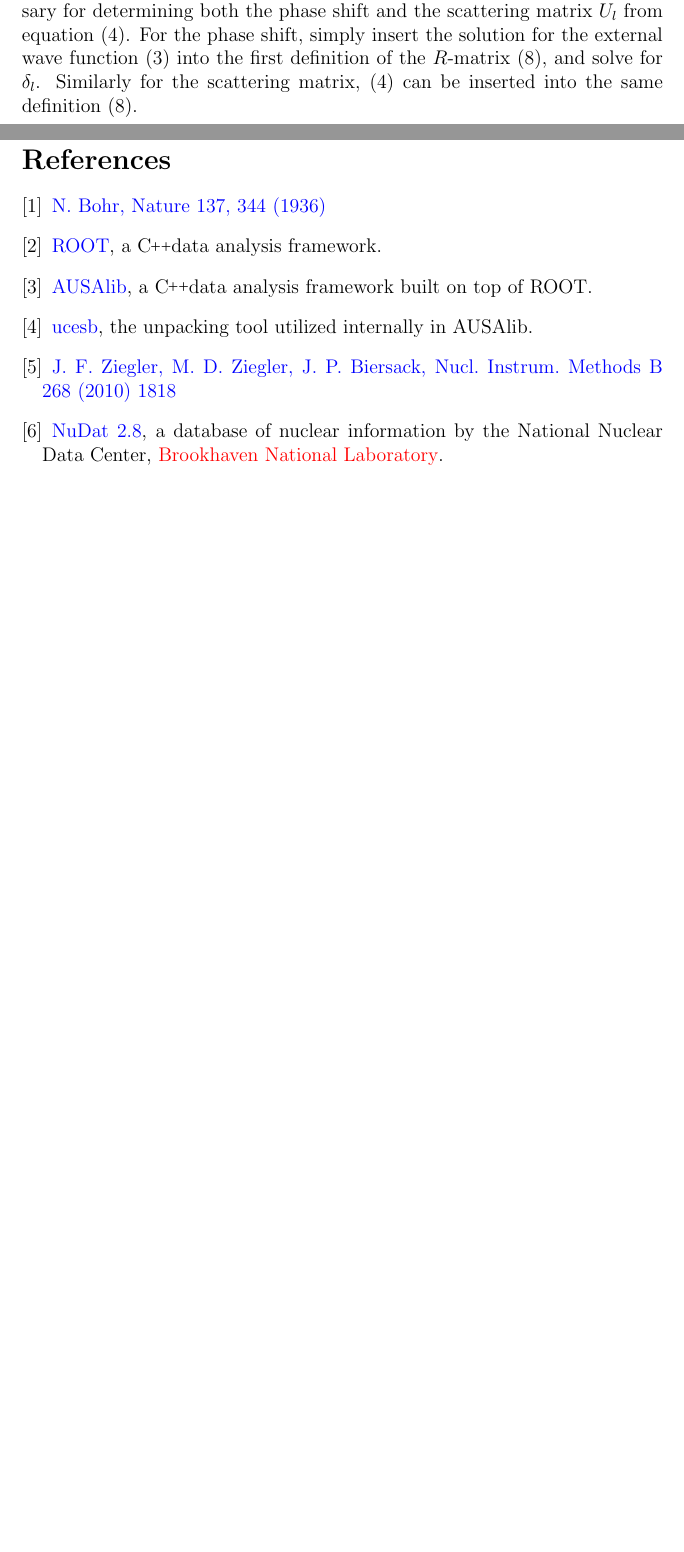
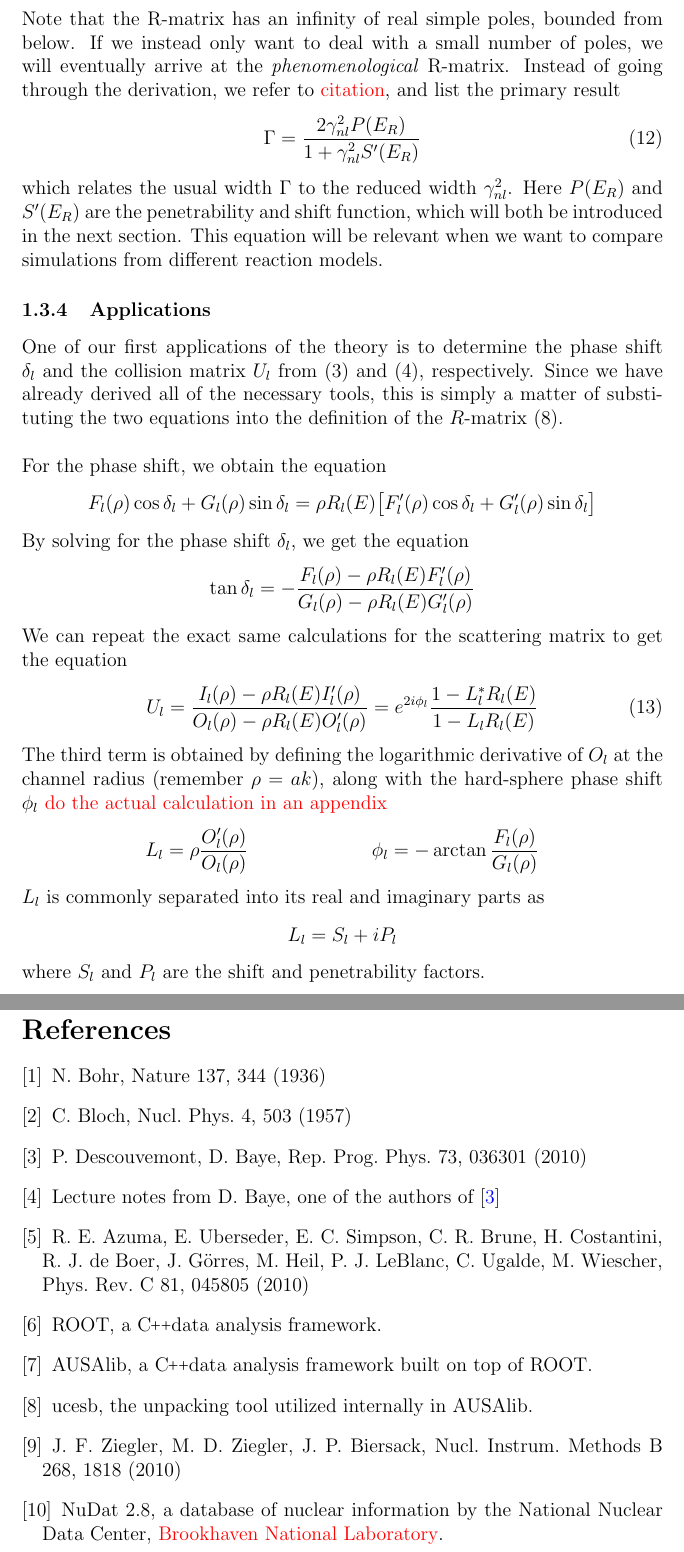
Before and after one commit to klytje/Speciale, a LaTeX document (latex/main.tex, which reads latex/references.tex, latex/theory.tex): two parts of pages 6 and 17 of 17 before the commit and two parts of pages 8 and 19 of 20 after it, joined at a grey line, cut at the place of the change, the shorter picture padded with empty space. Compiled offline with pdfLaTeX.

Commit message:
latex update

```diff
--- a/latex/main.tex
+++ b/latex/main.tex
@@ -21,6 +21,7 @@
 \setlength{\parindent}{0pt}
 \newcommand{\note}{\textcolor{red}}
 \def\CPP{{C\nolinebreak[4]\hspace{-.05em}\raisebox{.4ex}{\tiny\bf ++}}}
+\DeclareMathSymbol{\shortminus}{\mathbin}{AMSa}{"39}
 
 \title{The 17.76MeV 0+ state of \ce{^12C}}
 \author{Kristian Lytje}
--- a/latex/references.tex
+++ b/latex/references.tex
@@ -1,19 +1,32 @@
 \begin{thebibliography}{}
+\hypersetup{urlcolor=black}
 \bibitem{Bohr}
 \href{https://www.nature.com/articles/137344a0}{N. Bohr, Nature 137, 344 (1936)}
 
+\bibitem{Bloch}
+\href{https://www.sciencedirect.com/science/article/abs/pii/0029558287900587}{C. Bloch, Nucl. Phys. 4, 503 (1957)}
+
+\bibitem{Baye}
+\href{https://iopscience.iop.org/article/10.1088/0034-4885/73/3/036301}{P. Descouvemont, D. Baye, Rep. Prog. Phys. 73, 036301 (2010)}
+
+\bibitem{Baye lecture notes}
+\href{http://nucleartheory.eps.surrey.ac.uk/Talent_6_Course/Other_materials/lectures/Trento_Baye_Rmatrix.pdf}{Lecture notes from D. Baye, one of the authors of \cite{Baye}}
+
+\bibitem{AZURE}
+\href{https://journals.aps.org/prc/abstract/10.1103/PhysRevC.81.045805}{R. E. Azuma, E. Uberseder, E. C. Simpson, C. R. Brune, H. Costantini, R. J. de Boer, J. Görres, M. Heil, P. J. LeBlanc, C. Ugalde, M. Wiescher, Phys. Rev. C 81, 045805 (2010)}
+
 \bibitem{ROOT}
-\href{https://root.cern.ch/}{ROOT}, a \CPP data analysis framework.
+\href{https://root.cern.ch/}{ROOT, a \CPP data analysis framework.}
 
 \bibitem{AUSAlib}
-\href{https://gitlab.au.dk/ausa/ausalib/-/wikis/home}{AUSAlib}, a \CPP data analysis framework built on top of ROOT.
+\href{https://gitlab.au.dk/ausa/ausalib/-/wikis/home}{AUSAlib, a \CPP data analysis framework built on top of ROOT.}
 
 \bibitem{ucesb}
-\href{http://fy.chalmers.se/~f96hajo/ucesb/}{ucesb}, the unpacking tool utilized internally in AUSAlib.
+\href{http://fy.chalmers.se/~f96hajo/ucesb/}{ucesb, the unpacking tool utilized internally in AUSAlib.}
 
 \bibitem{SRIM}
-\href{https://www.sciencedirect.com/science/article/pii/S0168583X10001862}{J. F. Ziegler, M. D. Ziegler, J. P. Biersack, Nucl. Instrum. Methods B 268 (2010) 1818}
+\href{https://www.sciencedirect.com/science/article/pii/S0168583X10001862}{J. F. Ziegler, M. D. Ziegler, J. P. Biersack, Nucl. Instrum. Methods B 268, 1818 (2010)}
 
 \bibitem{nudat}
-\href{https://www.nndc.bnl.gov/nudat2/}{NuDat 2.8}, a database of nuclear information by the National Nuclear Data Center, \note{Brookhaven National Laboratory}.
+\href{https://www.nndc.bnl.gov/nudat2/}{NuDat 2.8, a database of nuclear information by the National Nuclear Data Center}, \note{Brookhaven National Laboratory}.
 \end{thebibliography}
--- a/latex/theory.tex
+++ b/latex/theory.tex
@@ -142,3 +142,2 @@ We can insert them back into the expansion equation (\ref{theory: r-matrix: inte
 \end{align*}
 
-With these two equations defining the $R$-matrix, we have all the tools necessary for determining both the phase shift and the scattering matrix $U_l$ from equation (\ref{theory: r-matrix: solution 2}). For the phase shift, simply insert the solution for the external wave function (\ref{theory: r-matrix: solution 1}) into the first definition of the $R$-matrix (\ref{theory: r-matrix: r-matrix}), and solve for $\delta_l$. Similarly for the scattering matrix, (\ref{theory: r-matrix: solution 2}) can be inserted into the same definition (\ref{theory: r-matrix: r-matrix}).
@@ -145,3 +178,38 @@ With these two equations defining the $R$-matrix, we have all the tools necessar
+Note that the R-matrix has an infinity of real simple poles, bounded from below. If we instead only want to deal with a small number of poles, we will eventually arrive at the \textit{phenomenological} R-matrix. Instead of going through the derivation, we refer to \note{citation}, and list the primary result
+\begin{align} \label{theory: r-matrix: Gamma gamma}
+	\Gamma = \frac{2 \gamma_{nl}^2 P(E_R)}{1 + \gamma_{nl}^2 S'(E_R)}
+\end{align}
+which relates the usual width $\Gamma$ to the reduced width $\gamma_{nl}^2$. Here $P(E_R)$ and $S'(E_R)$ are the penetrability and shift function, which will both be introduced in the next section. This equation will be relevant when we want to compare simulations from different reaction models.
+
+\subsubsection{Applications}
+One of our first applications of the theory is to determine the phase shift $\delta_l$ and the collision matrix $U_l$ from (\ref{theory: r-matrix: solution 1}) and (\ref{theory: r-matrix: solution 2}), respectively. Since we have already derived all of the necessary tools, this is simply a matter of substituting the two equations into the definition of the $R$-matrix (\ref{theory: r-matrix: r-matrix}). \\
+
+For the phase shift, we obtain the equation
+\begin{align*}
+	F_l(\rho) \cos\delta_l  + G_l(\rho) \sin\delta_l = \rho R_l(E)\big[F_l'(\rho)\cos\delta_l + G_l'(\rho)\sin\delta_l \big]
+\end{align*}
+
+By solving for the phase shift $\delta_l$, we get the equation
+\begin{align*}
+	\tan\delta_l = -\frac{F_l(\rho) - \rho R_l(E)F_l'(\rho)}{G_l(\rho) - \rho R_l(E)G_l'(\rho)}
+\end{align*}
+
+We can repeat the exact same calculations for the scattering matrix to get the equation
+\begin{align} \label{theory: r-matrix: scattering matrix}
+	U_l = \frac{I_l(\rho) - \rho R_l(E)I_l'(\rho)}{O_l(\rho) - \rho R_l(E)O_l'(\rho)} = e^{2i\phi_l}\frac{1 - L_l^* R_l(E)}{1 - L_l R_l(E)}
+\end{align}
+
+The third term is obtained by defining the logarithmic derivative of $O_l$ at the channel radius (remember $\rho = ak$), along with the hard-sphere phase shift $\phi_l$ \note{do the actual calculation in an appendix}
+\begin{align*}
+	L_l = \rho \frac{O_l'(\rho)}{O_l(\rho)} && \phi_l = -\arctan \frac{F_l(\rho)}{G_l(\rho)}
+\end{align*}
+
+$L_l$ is commonly separated into its real and imaginary parts as
+\begin{align*}
+	L_l = S_l + iP_l
+\end{align*}
+where $S_l$ and $P_l$ are the shift and penetrability factors.
+
 
 \subsubsection{Other stuff}
 The first step is to introduce the idea of a channel. The wave function at the boundary is expanded in terms of channels, each defined by a specific particle pair with some angular momentum coupling. Thus each channel index can be specified as $c = \alpha s l$, where $s$ is the channel spin, $l$ the relative angular momentum, while $\alpha$ defines the particle pair. \\
```
Also changed, not shown: latex/appendix.tex (added, +26 -0 lines), latex/main.tex (3 more changed lines), latex/theory.tex (60 more changed lines).
